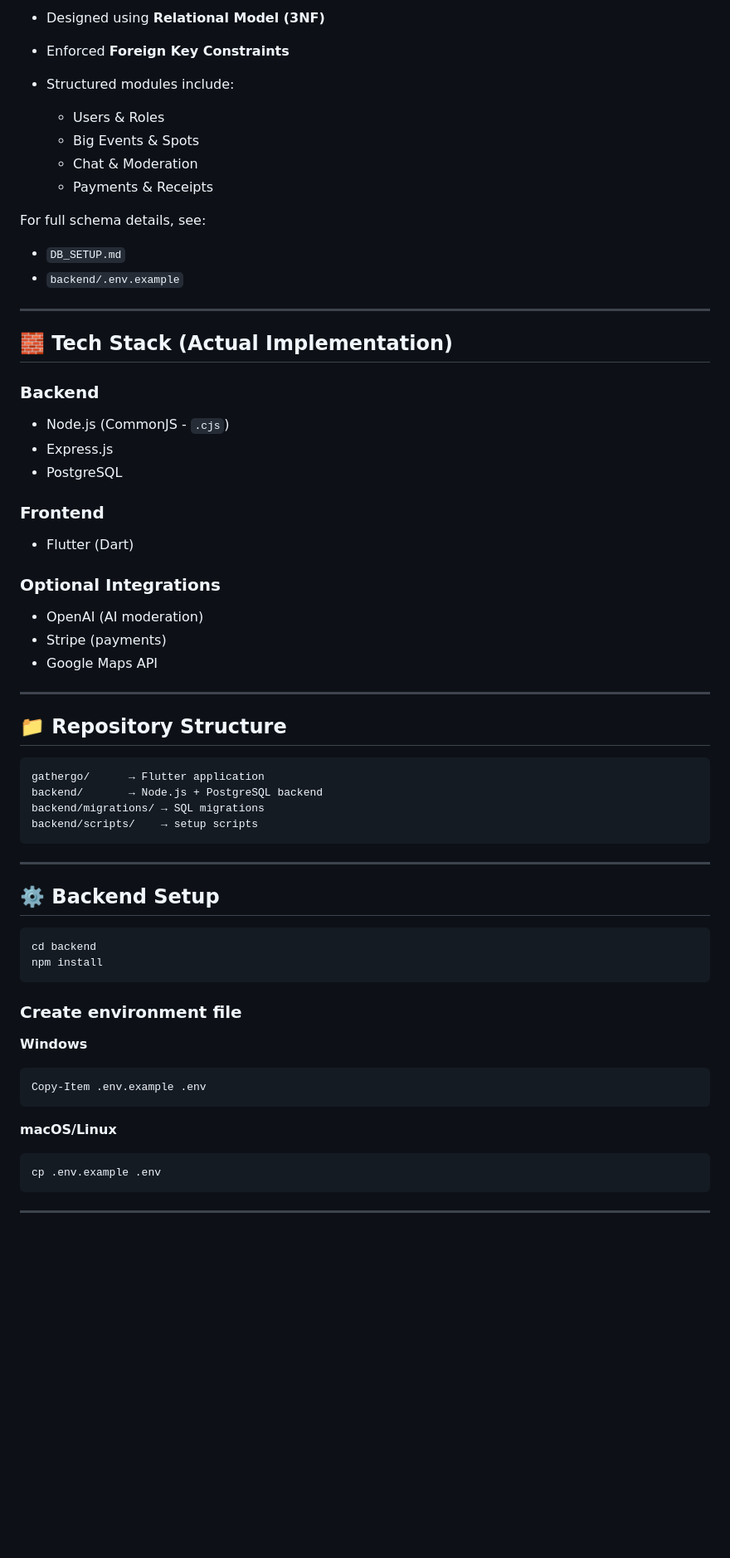
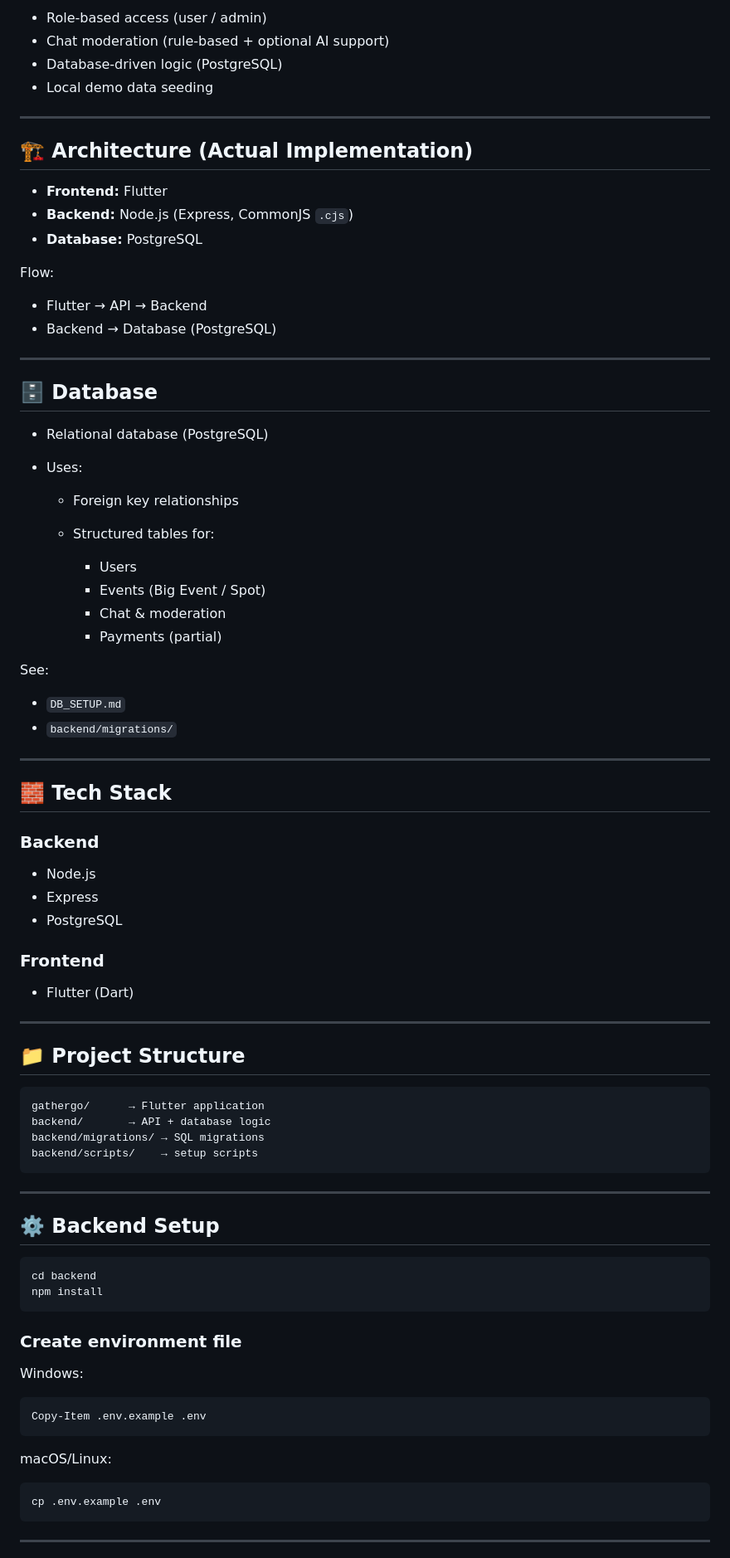
Before and after one commit to Yotsapat03/GatherGo_V1, a Markdown page: README.md, the part around one of its changes. Shown at 83% size. GitHub-like rendering; blank space fills up the shorter version.

````diff
--- a/README.md
+++ b/README.md
@@ -66,45 +47,63 @@ The system follows a **client-server architecture**:
 
-* Designed using **Relational Model (3NF)**
-* Enforced **Foreign Key Constraints**
-* Structured modules include:
-
-  * Users & Roles
-  * Big Events & Spots
-  * Chat & Moderation
-  * Payments & Receipts
-
-For full schema details, see:
-
-* `DB_SETUP.md`
-* `backend/.env.example`
+* Role-based access (user / admin)
+* Chat moderation (rule-based + optional AI support)
+* Database-driven logic (PostgreSQL)
+* Local demo data seeding
 
 ---
 
-## 🧱 Tech Stack (Actual Implementation)
+## 🏗️ Architecture (Actual Implementation)
+
+* **Frontend:** Flutter
+* **Backend:** Node.js (Express, CommonJS `.cjs`)
+* **Database:** PostgreSQL
+
+Flow:
+
+* Flutter → API → Backend
+* Backend → Database (PostgreSQL)
+
+---
+
+## 🗄️ Database
+
+* Relational database (PostgreSQL)
+* Uses:
+
+  * Foreign key relationships
+  * Structured tables for:
+
+    * Users
+    * Events (Big Event / Spot)
+    * Chat & moderation
+    * Payments (partial)
+
+See:
+
+* `DB_SETUP.md`
+* `backend/migrations/`
+
+---
+
+## 🧱 Tech Stack
 
 ### Backend
 
-* Node.js (CommonJS - `.cjs`)
-* Express.js
+* Node.js
+* Express
 * PostgreSQL
 
 ### Frontend
 
 * Flutter (Dart)
 
-### Optional Integrations
-
-* OpenAI (AI moderation)
-* Stripe (payments)
-* Google Maps API
-
 ---
 
-## 📁 Repository Structure
+## 📁 Project Structure
 
 ```
 gathergo/      → Flutter application
-backend/       → Node.js + PostgreSQL backend
+backend/       → API + database logic
 backend/migrations/ → SQL migrations
 backend/scripts/    → setup scripts
 ```
@@ -120,13 +119,13 @@ npm install
 
 ### Create environment file
 
-**Windows**
+Windows:
 
 ```powershell
 Copy-Item .env.example .env
 ```
 
-**macOS/Linux**
+macOS/Linux:
 
 ```bash
 cp .env.example .env
````
Also changed, not shown: other parts of README.md (+61 -112 lines).
